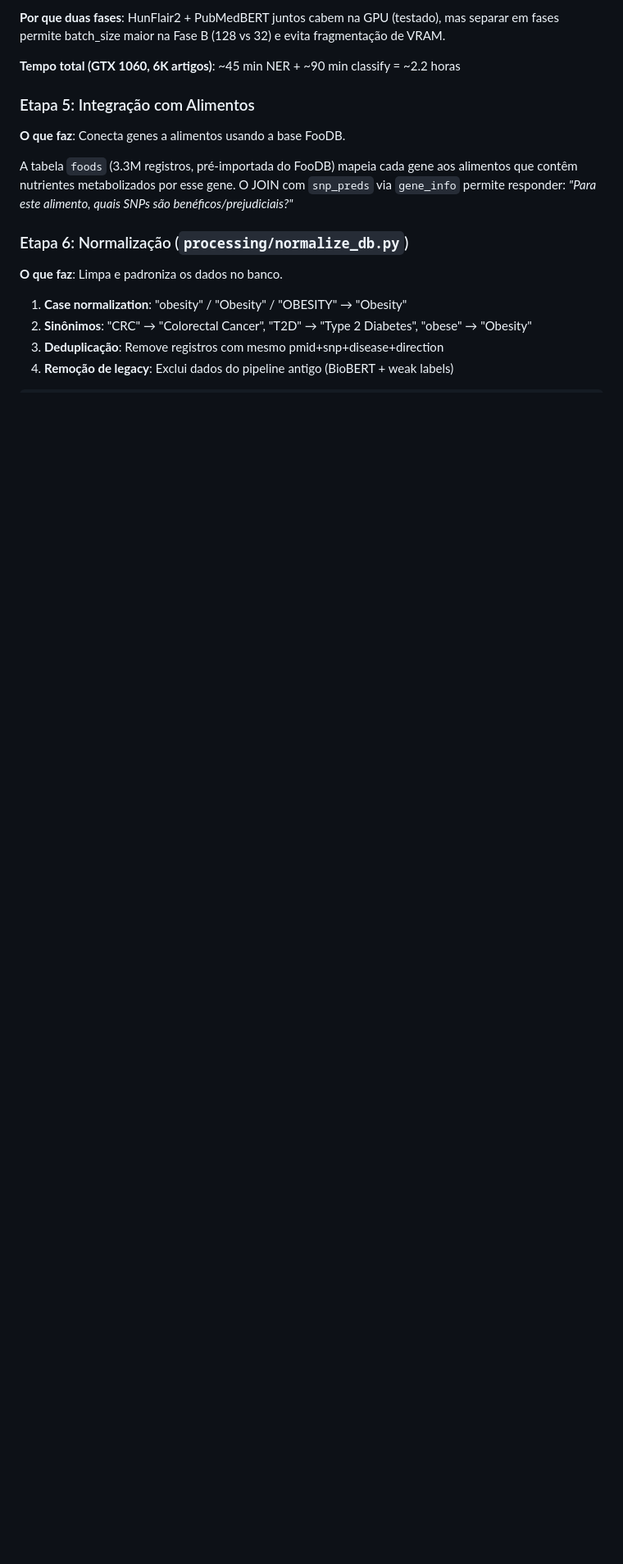
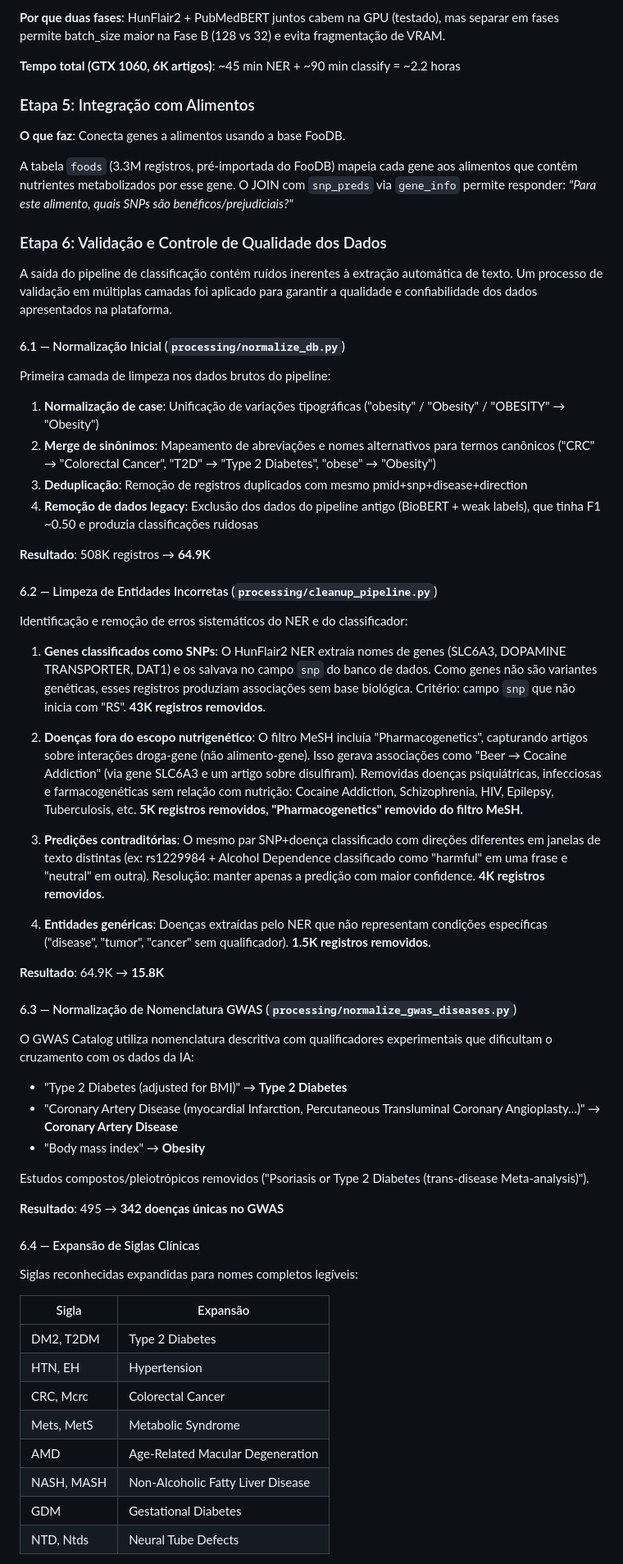
Before and after one commit to unir-dacc/vanda, a Markdown page: docs/ARCHITECTURE.md, the part around one of its changes. Shown at 82% size. Rendered like a GitHub page; blank space fills up the shorter version.

```diff
--- a/docs/ARCHITECTURE.md
+++ b/docs/ARCHITECTURE.md
@@ -160,12 +160,59 @@ Epoch 10: F1 = 0.8465 ← melhor modelo
 
 A tabela `foods` (3.3M registros, pré-importada do FooDB) mapeia cada gene aos alimentos que contêm nutrientes metabolizados por esse gene. O JOIN com `snp_preds` via `gene_info` permite responder: *"Para este alimento, quais SNPs são benéficos/prejudiciais?"*
 
-### Etapa 6: Normalização (`processing/normalize_db.py`)
+### Etapa 6: Validação e Controle de Qualidade dos Dados
 
-**O que faz**: Limpa e padroniza os dados no banco.
+A saída do pipeline de classificação contém ruídos inerentes à extração automática de texto. Um processo de validação em múltiplas camadas foi aplicado para garantir a qualidade e confiabilidade dos dados apresentados na plataforma.
 
-1. **Case normalization**: "obesity" / "Obesity" / "OBESITY" → "Obesity"
-2. **Sinônimos**: "CRC" → "Colorectal Cancer", "T2D" → "Type 2 Diabetes", "obese" → "Obesity"
-3. **Deduplicação**: Remove registros com mesmo pmid+snp+disease+direction
-4. **Remoção de legacy**: Exclui dados do pipeline antigo (BioBERT + weak labels)
+#### 6.1 — Normalização Inicial (`processing/normalize_db.py`)
 
+Primeira camada de limpeza nos dados brutos do pipeline:
+
+1. **Normalização de case**: Unificação de variações tipográficas ("obesity" / "Obesity" / "OBESITY" → "Obesity")
+2. **Merge de sinônimos**: Mapeamento de abreviações e nomes alternativos para termos canônicos ("CRC" → "Colorectal Cancer", "T2D" → "Type 2 Diabetes", "obese" → "Obesity")
+3. **Deduplicação**: Remoção de registros duplicados com mesmo pmid+snp+disease+direction
+4. **Remoção de dados legacy**: Exclusão dos dados do pipeline antigo (BioBERT + weak labels), que tinha F1 ~0.50 e produzia classificações ruidosas
+
+**Resultado**: 508K registros → **64.9K**
+
+#### 6.2 — Limpeza de Entidades Incorretas (`processing/cleanup_pipeline.py`)
+
+Identificação e remoção de erros sistemáticos do NER e do classificador:
+
+1. **Genes classificados como SNPs**: O HunFlair2 NER extraía nomes de genes (SLC6A3, DOPAMINE TRANSPORTER, DAT1) e os salvava no campo `snp` do banco de dados. Como genes não são variantes genéticas, esses registros produziam associações sem base biológica. Critério: campo `snp` que não inicia com "RS". **43K registros removidos.**
+
+2. **Doenças fora do escopo nutrigenético**: O filtro MeSH incluía "Pharmacogenetics", capturando artigos sobre interações droga-gene (não alimento-gene). Isso gerava associações como "Beer → Cocaine Addiction" (via gene SLC6A3 e um artigo sobre disulfiram). Removidas doenças psiquiátricas, infecciosas e farmacogenéticas sem relação com nutrição: Cocaine Addiction, Schizophrenia, HIV, Epilepsy, Tuberculosis, etc. **5K registros removidos, "Pharmacogenetics" removido do filtro MeSH.**
+
+3. **Predições contraditórias**: O mesmo par SNP+doença classificado com direções diferentes em janelas de texto distintas (ex: rs1229984 + Alcohol Dependence classificado como "harmful" em uma frase e "neutral" em outra). Resolução: manter apenas a predição com maior confidence. **4K registros removidos.**
+
+4. **Entidades genéricas**: Doenças extraídas pelo NER que não representam condições específicas ("disease", "tumor", "cancer" sem qualificador). **1.5K registros removidos.**
+
+**Resultado**: 64.9K → **15.8K**
+
+#### 6.3 — Normalização de Nomenclatura GWAS (`processing/normalize_gwas_diseases.py`)
+
+O GWAS Catalog utiliza nomenclatura descritiva com qualificadores experimentais que dificultam o cruzamento com os dados da IA:
+
+- "Type 2 Diabetes (adjusted for BMI)" → **Type 2 Diabetes**
+- "Coronary Artery Disease (myocardial Infarction, Percutaneous Transluminal Coronary Angioplasty...)" → **Coronary Artery Disease**
+- "Body mass index" → **Obesity**
+
+Estudos compostos/pleiotrópicos removidos ("Psoriasis or Type 2 Diabetes (trans-disease Meta-analysis)").
+
+**Resultado**: 495 → **342 doenças únicas no GWAS**
+
+#### 6.4 — Expansão de Siglas Clínicas
+
+Siglas reconhecidas expandidas para nomes completos legíveis:
+
+| Sigla | Expansão |
+|---|---|
+| DM2, T2DM | Type 2 Diabetes |
+| HTN, EH | Hypertension |
+| CRC, Mcrc | Colorectal Cancer |
+| Mets, MetS | Metabolic Syndrome |
+| AMD | Age-Related Macular Degeneration |
+| NASH, MASH | Non-Alcoholic Fatty Liver Disease |
+| GDM | Gestational Diabetes |
+| NTD, Ntds | Neural Tube Defects |
+
```
Also changed, not shown: other parts of docs/ARCHITECTURE.md (+47 -40 lines).
